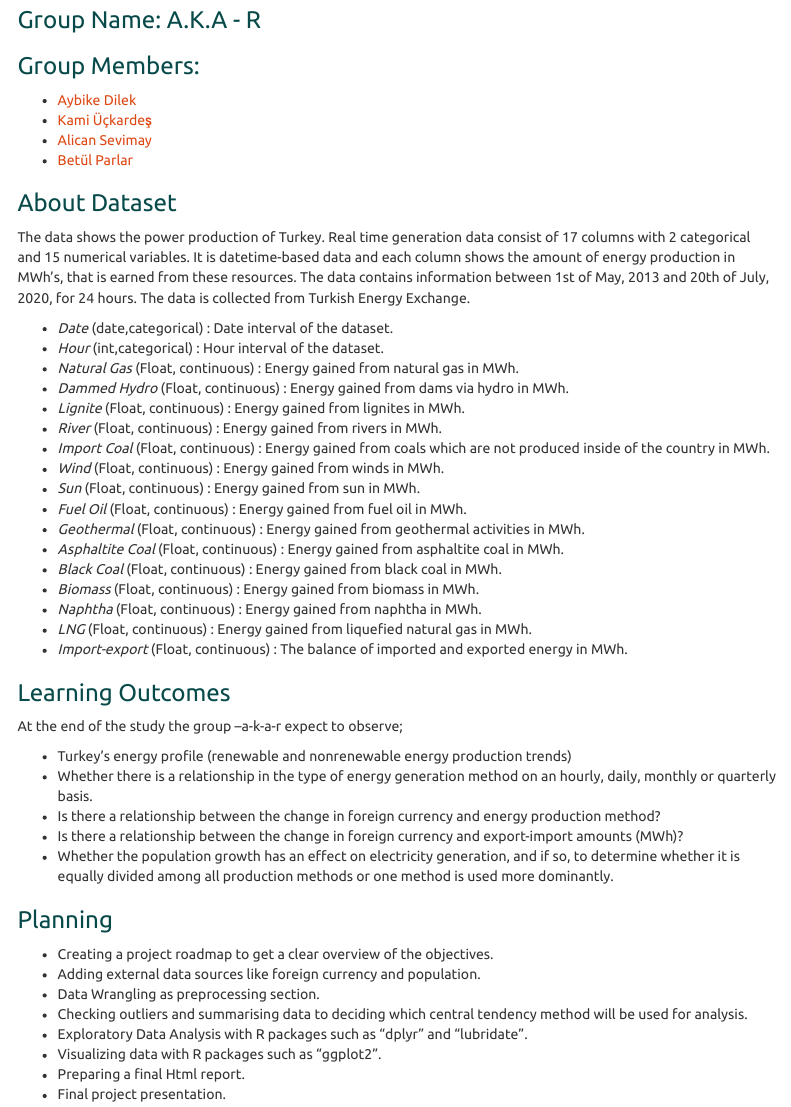
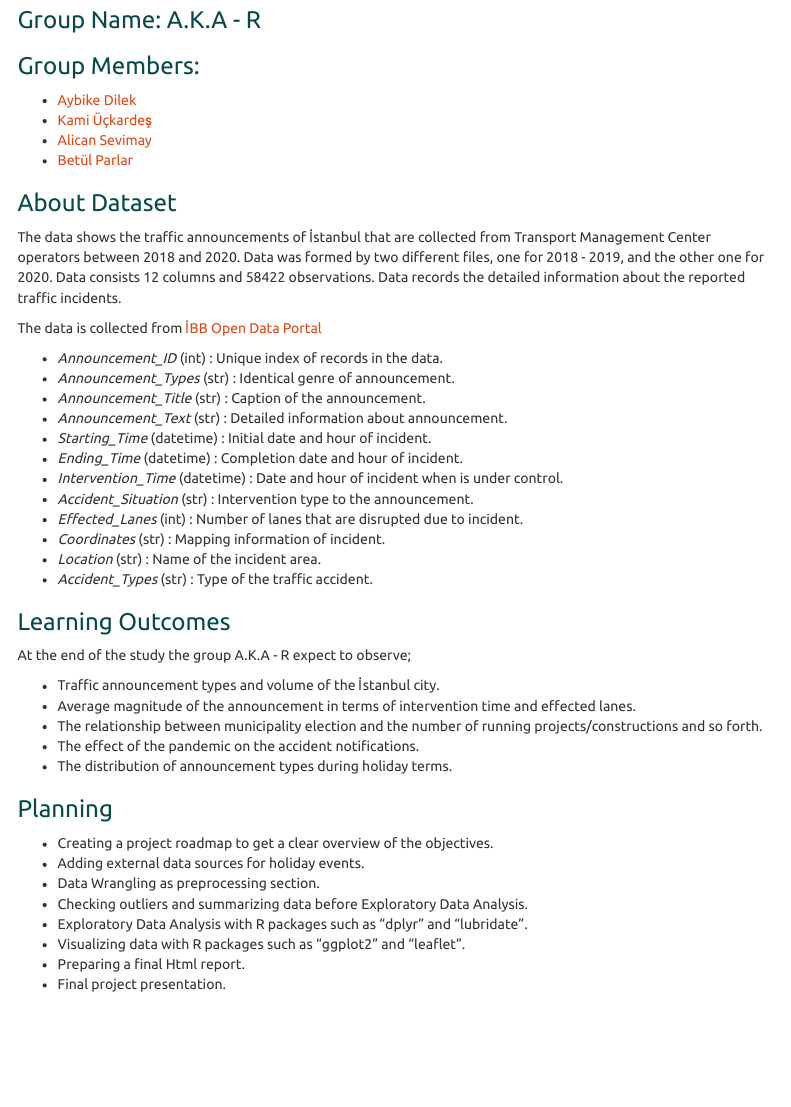
Before and after one commit to AybikeDilek/mef04g-a-k-a-r, an R Markdown document (Project Proposal.Rmd): the page in a window 1100 px wide, from 100 px down. Rendered offline with R 4.5, knitr and Pandoc, with nearby package versions; menus at the side of the page are left out.

Commit message:
Add files via upload

```diff
--- a/Project Proposal.Rmd
+++ b/Project Proposal.Rmd
@@ -29,43 +29,40 @@ knitr::opts_chunk$set(echo = TRUE)
 
 ### About Dataset
 
-The data shows the power production of Turkey. Real time generation data consist of 17 columns with 2 categorical and 15 numerical variables. It is datetime-based data and each column shows the amount of energy production in MWh’s, that is earned from these resources. The data contains information between 1st of May, 2013 and 20th of July, 2020, for 24 hours. The data is collected from Turkish Energy Exchange.
+The data shows the traffic announcements of İstanbul that are collected from Transport Management Center operators between 2018 and 2020. Data was formed by two different files, one for 2018 - 2019, and the other one for 2020. Data consists 12 columns and 58422 observations. Data records the detailed information about the reported traffic incidents.
 
-- *Date* (date,categorical) : Date interval of the dataset.
-- *Hour* (int,categorical) : Hour interval of the dataset.
-- *Natural Gas* (Float, continuous) : Energy gained from natural gas in MWh.
-- *Dammed Hydro* (Float, continuous) : Energy gained from dams via hydro in MWh.
-- *Lignite* (Float, continuous) : Energy gained from lignites in MWh.
-- *River* (Float, continuous) : Energy gained from rivers in MWh.
-- *Import Coal* (Float, continuous) : Energy gained from coals which are not produced inside of the country in MWh.
-- *Wind* (Float, continuous) : Energy gained from winds in MWh.
-- *Sun* (Float, continuous) : Energy gained from sun in MWh.
-- *Fuel Oil* (Float, continuous) : Energy gained from fuel oil in MWh.
-- *Geothermal* (Float, continuous) : Energy gained from geothermal activities in MWh.
-- *Asphaltite Coal* (Float, continuous) : Energy gained from asphaltite coal in MWh.
-- *Black Coal* (Float, continuous) : Energy gained from black coal in MWh.
-- *Biomass* (Float, continuous) : Energy gained from biomass in MWh.
-- *Naphtha* (Float, continuous) : Energy gained from naphtha in MWh.
-- *LNG* (Float, continuous) : Energy gained from liquefied natural gas in MWh.
-- *Import-export* (Float, continuous) : The balance of imported and exported energy in MWh.
+The data is collected from [İBB Open Data Portal](https://data.ibb.gov.tr/dataset/ulasim-yonetim-merkezi-uym-tarafindan-sisteme-girilen-trafik-duyurulari)
+
+- *Announcement_ID* (int) : Unique index of records in the data.
+- *Announcement_Types* (str) : Identical genre of announcement.
+- *Announcement_Title* (str) : Caption of the announcement.
+- *Announcement_Text* (str) : Detailed information about announcement.
+- *Starting_Time* (datetime) : Initial date and hour of incident.
+- *Ending_Time* (datetime) : Completion date and hour of incident.
+- *Intervention_Time* (datetime) : Date and hour of incident when is under control.
+- *Accident_Situation* (str) : Intervention type to the announcement.
+- *Effected_Lanes* (int) : Number of lanes that are disrupted due to incident.
+- *Coordinates* (str) : Mapping information of incident.
+- *Location* (str) : Name of the incident area.
+- *Accident_Types* (str) : Type of the traffic accident.
 
 ### Learning Outcomes
 
-At the end of the study the group –a-k-a-r expect to observe;
+At the end of the study the group A.K.A - R expect to observe;
 
--	Turkey’s energy profile (renewable and nonrenewable energy production trends)
--	Whether there is a relationship in the type of energy generation method on an hourly, daily, monthly or quarterly basis.
--	Is there a relationship between the change in foreign currency and energy production method?
--	Is there a relationship between the change in foreign currency and export-import amounts (MWh)?
--	Whether the population growth has an effect on electricity generation, and if so, to determine whether it is equally divided among all production methods or one method is used more dominantly.
+-	Traffic announcement types and volume of the İstanbul city.
+-	Average magnitude of the announcement in terms of intervention time and effected lanes.
+-	The relationship between municipality election and the number of running projects/constructions and so forth.
+-	The effect of the pandemic on the accident notifications.
+-	The distribution of announcement types during holiday terms.
 
 ### Planning
 
 - Creating a project roadmap to get a clear overview of the objectives.
-- Adding external data sources like foreign currency and population.
+- Adding external data sources for holiday events.
 - Data Wrangling as preprocessing section.
-- Checking outliers and summarising data to deciding which central tendency method will be used for analysis.
-- Exploratory Data Analysis with R packages such as "dplyr" and "lubridate".
-- Visualizing data with R packages such as "ggplot2".
+- Checking outliers and summarizing data before Exploratory Data Analysis.
+- Exploratory Data Analysis with R packages such as “dplyr” and “lubridate”.
+- Visualizing data with R packages such as "ggplot2" and "leaflet".
 - Preparing a final Html report.
 - Final project presentation.
```
Also changed, not shown: Project-Proposal.html.
